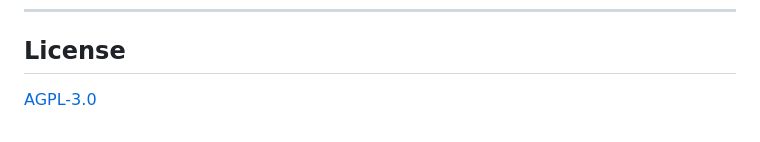
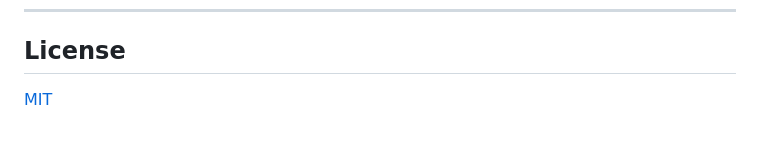
Before and after one commit to mxn2020/minions-prompts, a Markdown page: README.md, the part around the change. Drawn GitHub-style.

Commit message:
docs: update license reference to MIT in README

```diff
--- a/README.md
+++ b/README.md
@@ -215,4 +215,4 @@ minions-prompts/
 
 ## License
 
-[AGPL-3.0](LICENSE)
+[MIT](LICENSE)
```
